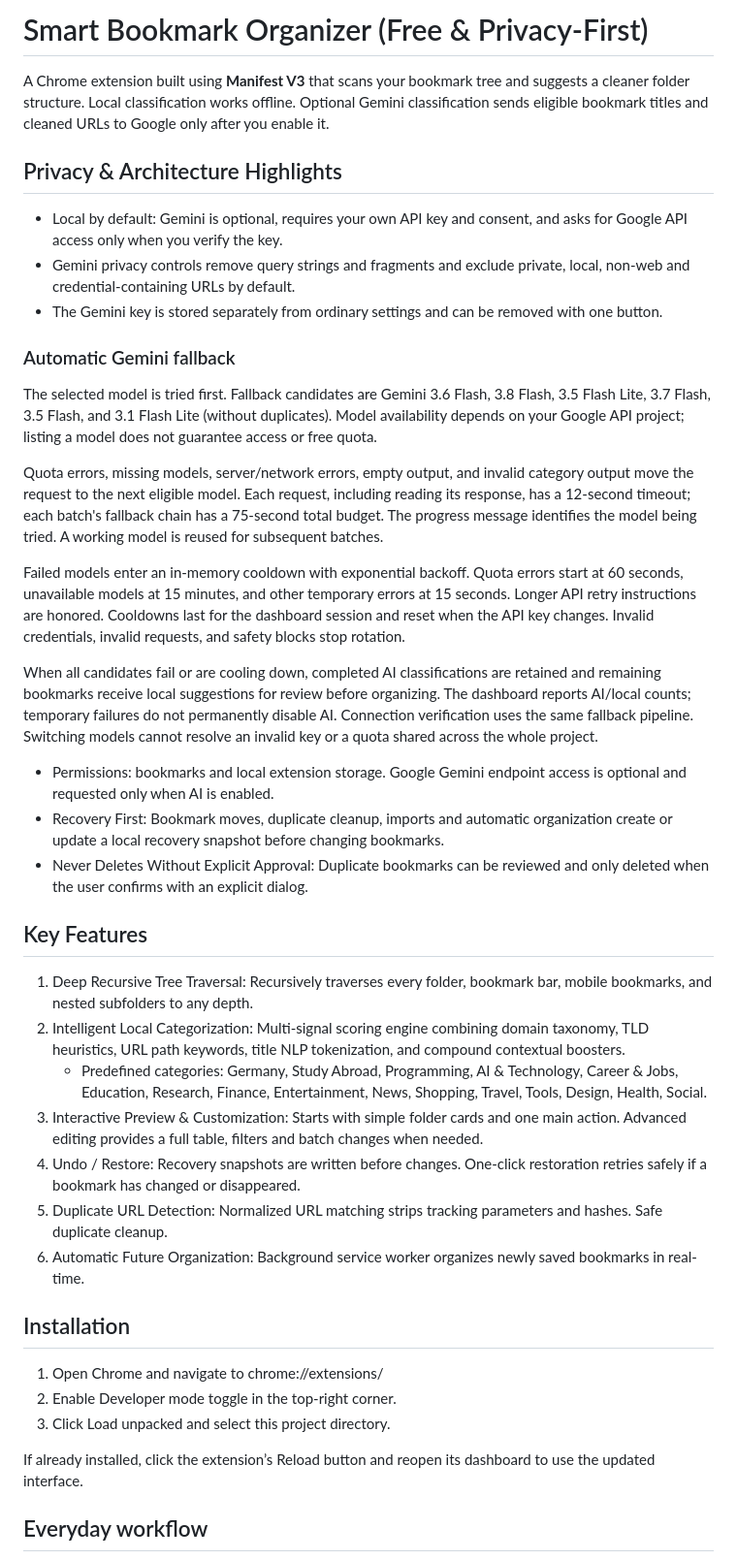
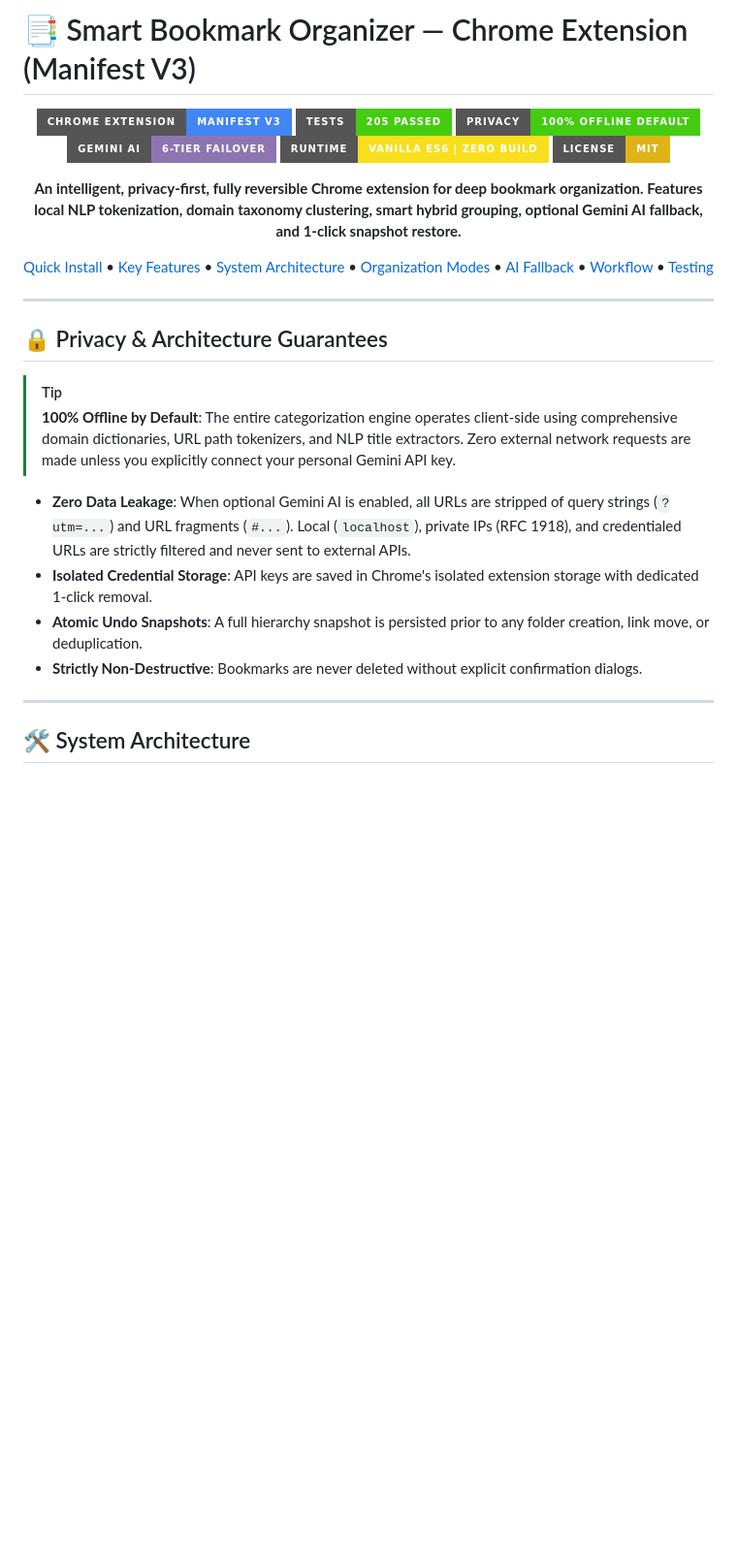
Before and after one commit to Rahim36712/smart-bookmark-organizer, a Markdown page: README.md, the part around one of its changes. Shown at 97% size. GitHub-like rendering; badges without logos; blank space fills up the shorter version.

```diff
--- a/README.md
+++ b/README.md
@@ -1,40 +1,33 @@
-# Smart Bookmark Organizer (Free & Privacy-First)
+# 📑 Smart Bookmark Organizer — Chrome Extension (Manifest V3)
 
-A Chrome extension built using **Manifest V3** that scans your bookmark tree and suggests a cleaner folder structure. Local classification works offline. Optional Gemini classification sends eligible bookmark titles and cleaned URLs to Google only after you enable it.
+<div align="center">
 
-## Privacy & Architecture Highlights
-- Local by default: Gemini is optional, requires your own API key and consent, and asks for Google API access only when you verify the key.
-- Gemini privacy controls remove query strings and fragments and exclude private, local, non-web and credential-containing URLs by default.
-- The Gemini key is stored separately from ordinary settings and can be removed with one button.
+[![Manifest V3](https://img.shields.io/badge/Chrome_Extension-Manifest_V3-4285F4?style=for-the-badge&logo=googlechrome&logoColor=white)](manifest.json)
+[![Tests](https://img.shields.io/badge/Tests-205%20Passed-brightgreen?style=for-the-badge&logo=node.js&logoColor=white)](#running-tests)
+[![Privacy First](https://img.shields.io/badge/Privacy-100%25_Offline_Default-success?style=for-the-badge&logo=shield&logoColor=white)](#privacy--architecture-guarantees)
+[![Gemini AI](https://img.shields.io/badge/Gemini_AI-6--Tier_Failover-8E75B2?style=for-the-badge&logo=googlegemini&logoColor=white)](#automatic-gemini-fallback)
+[![Zero Build](https://img.shields.io/badge/Runtime-Vanilla_ES6_%7C_Zero_Build-F7DF1E?style=for-the-badge&logo=javascript&logoColor=black)](core/)
+[![License: MIT](https://img.shields.io/badge/License-MIT-yellow?style=for-the-badge)](LICENSE)
 
-### Automatic Gemini fallback
+**An intelligent, privacy-first, fully reversible Chrome extension for deep bookmark organization. Features local NLP tokenization, domain taxonomy clustering, smart hybrid grouping, optional Gemini AI fallback, and 1-click snapshot restore.**
 
-The selected model is tried first. Fallback candidates are Gemini 3.6 Flash, 3.8 Flash, 3.5 Flash Lite, 3.7 Flash, 3.5 Flash, and 3.1 Flash Lite (without duplicates). Model availability depends on your Google API project; listing a model does not guarantee access or free quota.
+[Quick Install](#-installation) • [Key Features](#-key-features) • [System Architecture](#-system-architecture) • [Organization Modes](#-organization-modes) • [AI Fallback](#-automatic-gemini-fallback) • [Workflow](#-everyday-workflow) • [Testing](#-running-tests)
 
-Quota errors, missing models, server/network errors, empty output, and invalid category output move the request to the next eligible model. Each request, including reading its response, has a 12-second timeout; each batch's fallback chain has a 75-second total budget. The progress message identifies the model being tried. A working model is reused for subsequent batches.
+</div>
 
-Failed models enter an in-memory cooldown with exponential backoff. Quota errors start at 60 seconds, unavailable models at 15 minutes, and other temporary errors at 15 seconds. Longer API retry instructions are honored. Cooldowns last for the dashboard session and reset when the API key changes. Invalid credentials, invalid requests, and safety blocks stop rotation.
+---
 
-When all candidates fail or are cooling down, completed AI classifications are retained and remaining bookmarks receive local suggestions for review before organizing. The dashboard reports AI/local counts; temporary failures do not permanently disable AI. Connection verification uses the same fallback pipeline. Switching models cannot resolve an invalid key or a quota shared across the whole project.
-- Permissions: bookmarks and local extension storage. Google Gemini endpoint access is optional and requested only when AI is enabled.
-- Recovery First: Bookmark moves, duplicate cleanup, imports and automatic organization create or update a local recovery snapshot before changing bookmarks.
-- Never Deletes Without Explicit Approval: Duplicate bookmarks can be reviewed and only deleted when the user confirms with an explicit dialog.
+## 🔒 Privacy & Architecture Guarantees
 
-## Key Features
-1. Deep Recursive Tree Traversal: Recursively traverses every folder, bookmark bar, mobile bookmarks, and nested subfolders to any depth.
-2. Intelligent Local Categorization: Multi-signal scoring engine combining domain taxonomy, TLD heuristics, URL path keywords, title NLP tokenization, and compound contextual boosters.
-   - Predefined categories: Germany, Study Abroad, Programming, AI & Technology, Career & Jobs, Education, Research, Finance, Entertainment, News, Shopping, Travel, Tools, Design, Health, Social.
-3. Interactive Preview & Customization: Starts with simple folder cards and one main action. Advanced editing provides a full table, filters and batch changes when needed.
-4. Undo / Restore: Recovery snapshots are written before changes. One-click restoration retries safely if a bookmark has changed or disappeared.
-5. Duplicate URL Detection: Normalized URL matching strips tracking parameters and hashes. Safe duplicate cleanup.
-6. Automatic Future Organization: Background service worker organizes newly saved bookmarks in real-time.
+> [!TIP]
+> **100% Offline by Default**: The entire categorization engine operates client-side using comprehensive domain dictionaries, URL path tokenizers, and NLP title extractors. Zero external network requests are made unless you explicitly connect your personal Gemini API key.
 
-## Installation
-1. Open Chrome and navigate to chrome://extensions/
-2. Enable Developer mode toggle in the top-right corner.
-3. Click Load unpacked and select this project directory.
+- **Zero Data Leakage**: When optional Gemini AI is enabled, all URLs are stripped of query strings (`?utm=...`) and URL fragments (`#...`). Local (`localhost`), private IPs (RFC 1918), and credentialed URLs are strictly filtered and never sent to external APIs.
+- **Isolated Credential Storage**: API keys are saved in Chrome's isolated extension storage with dedicated 1-click removal.
+- **Atomic Undo Snapshots**: A full hierarchy snapshot is persisted prior to any folder creation, link move, or deduplication.
+- **Strictly Non-Destructive**: Bookmarks are never deleted without explicit confirmation dialogs.
 
-If already installed, click the extension’s Reload button and reopen its dashboard to use the updated interface.
+---
 
-## Everyday workflow
+## 🛠️ System Architecture
 
```
Also changed, not shown: other parts of README.md (+151 -19 lines).
